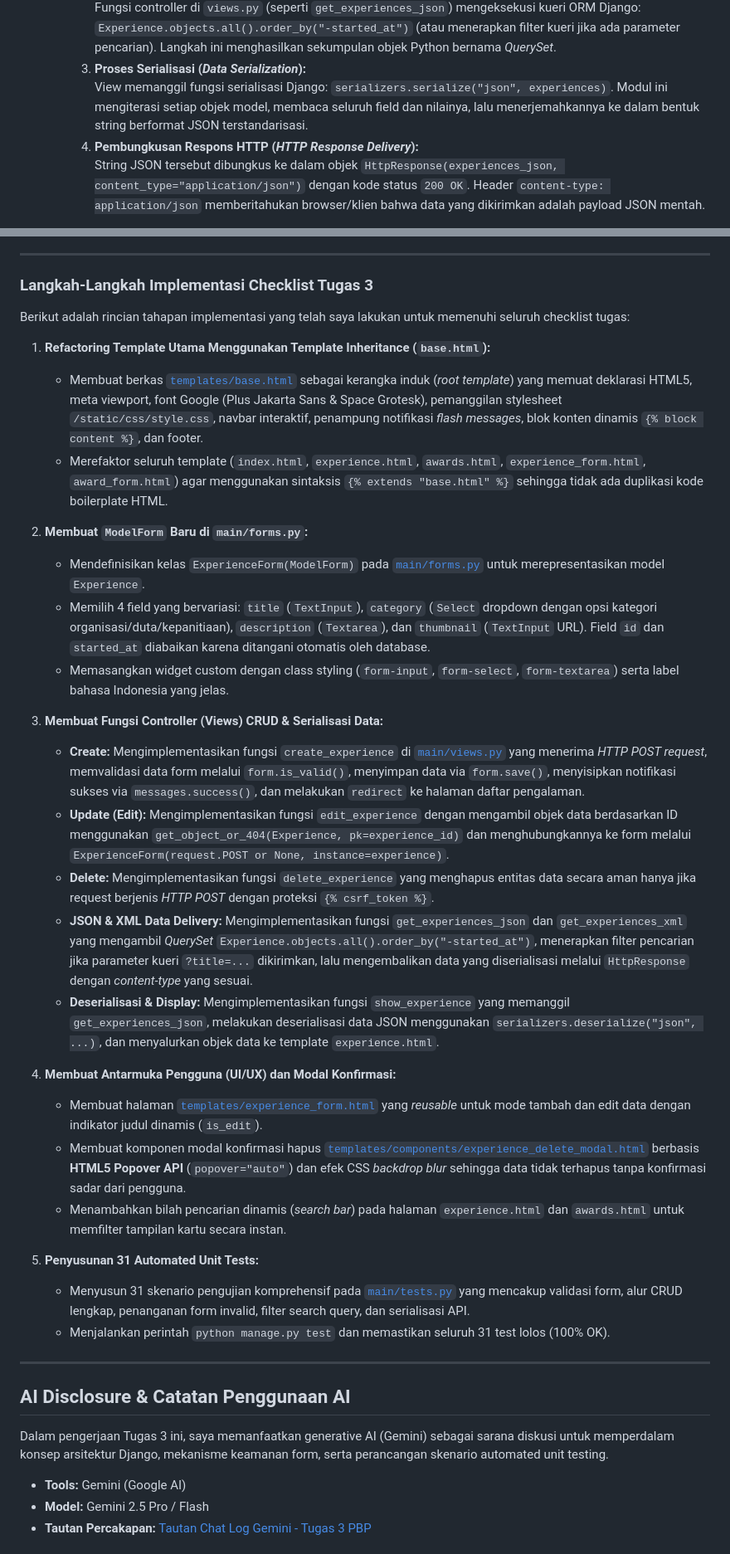
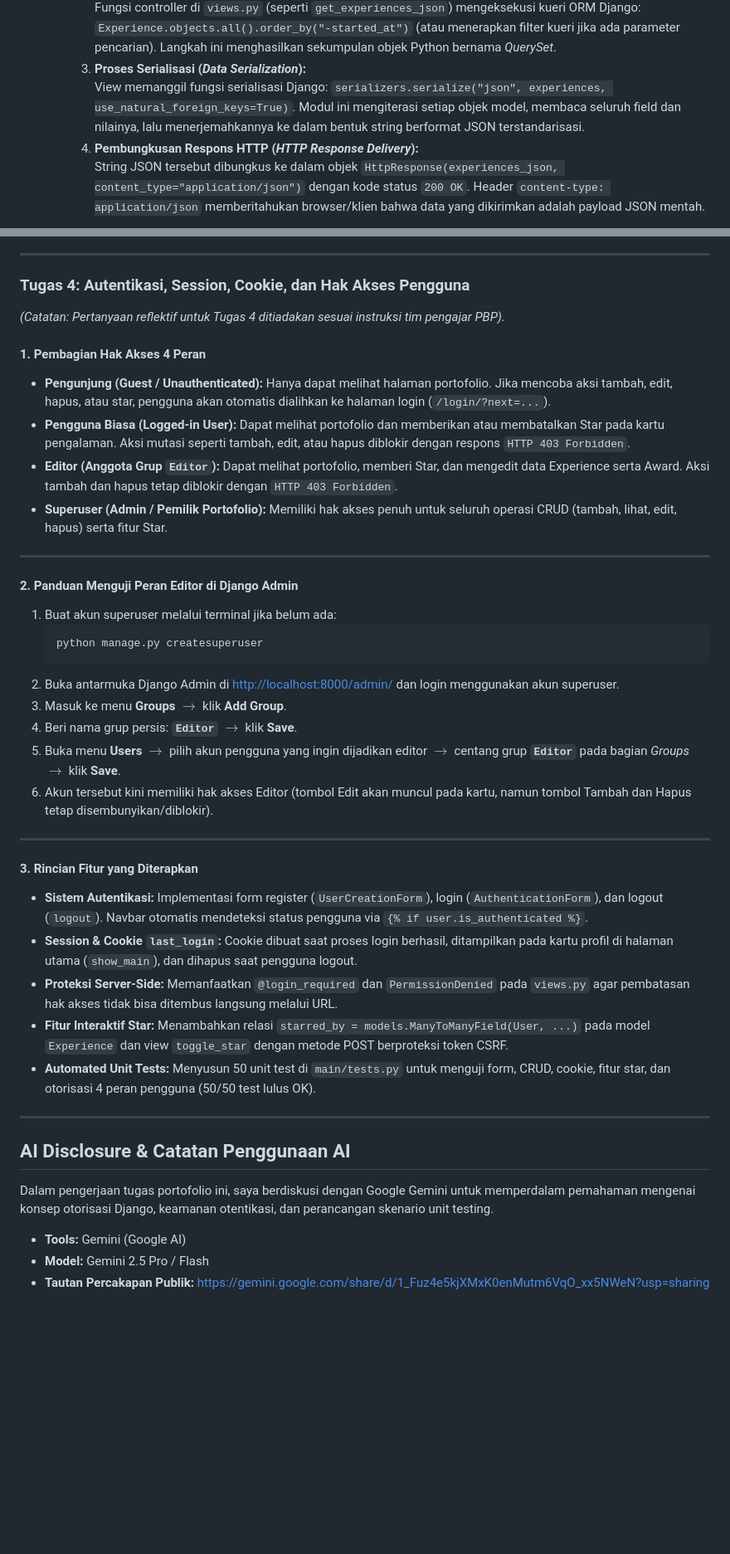
Before and after one commit to jocelinenadine-dev/myportofolio, a Markdown page: README.md, 2 parts joined by grey strips. Shown at 83% size. Rendered like a GitHub page; blank space fills up the shorter version.

Commit message:
docs(readme): lengkapi dokumentasi tugas 4 dan ai disclosure

````diff
--- a/README.md
+++ b/README.md
@@ -260,7 +269,7 @@ Alasan dan bagaimana elemen semantik ini sangat membantu saya dalam membangun we
      2. **Pengambilan Data dari Database via ORM (*QuerySet Retrieval*):**
         Fungsi controller di `views.py` (seperti `get_experiences_json`) mengeksekusi kueri ORM Django: `Experience.objects.all().order_by("-started_at")` (atau menerapkan filter kueri jika ada parameter pencarian). Langkah ini menghasilkan sekumpulan objek Python bernama *QuerySet*.
      3. **Proses Serialisasi (*Data Serialization*):**
-        View memanggil fungsi serialisasi Django: `serializers.serialize("json", experiences)`. Modul ini mengiterasi setiap objek model, membaca seluruh field dan nilainya, lalu menerjemahkannya ke dalam bentuk string berformat JSON terstandarisasi.
+        View memanggil fungsi serialisasi Django: `serializers.serialize("json", experiences, use_natural_foreign_keys=True)`. Modul ini mengiterasi setiap objek model, membaca seluruh field dan nilainya, lalu menerjemahkannya ke dalam bentuk string berformat JSON terstandarisasi.
      4. **Pembungkusan Respons HTTP (*HTTP Response Delivery*):**
         String JSON tersebut dibungkus ke dalam objek `HttpResponse(experiences_json, content_type="application/json")` dengan kode status `200 OK`. Header `content-type: application/json` memberitahukan browser/klien bahwa data yang dikirimkan adalah payload JSON mentah.
 
@@ -271,42 +280,45 @@ Alasan dan bagaimana elemen semantik ini sangat membantu saya dalam membangun we
 
 ---
 
-### Langkah-Langkah Implementasi Checklist Tugas 3
+### Tugas 4: Autentikasi, Session, Cookie, dan Hak Akses Pengguna
 
-Berikut adalah rincian tahapan implementasi yang telah saya lakukan untuk memenuhi seluruh checklist tugas:
+*(Catatan: Pertanyaan reflektif untuk Tugas 4 ditiadakan sesuai instruksi tim pengajar PBP).*
 
-1. **Refactoring Template Utama Menggunakan Template Inheritance (`base.html`):**
-   - Membuat berkas [`templates/base.html`](templates/base.html) sebagai kerangka induk (*root template*) yang memuat deklarasi HTML5, meta viewport, font Google (Plus Jakarta Sans & Space Grotesk), pemanggilan stylesheet `/static/css/style.css`, navbar interaktif, penampung notifikasi *flash messages*, blok konten dinamis `{% block content %}`, dan footer.
-   - Merefaktor seluruh template (`index.html`, `experience.html`, `awards.html`, `experience_form.html`, `award_form.html`) agar menggunakan sintaksis `{% extends "base.html" %}` sehingga tidak ada duplikasi kode boilerplate HTML.
+#### 1. Pembagian Hak Akses 4 Peran
+- **Pengunjung (Guest / Unauthenticated):** Hanya dapat melihat halaman portofolio. Jika mencoba aksi tambah, edit, hapus, atau star, pengguna akan otomatis dialihkan ke halaman login (`/login/?next=...`).
+- **Pengguna Biasa (Logged-in User):** Dapat melihat portofolio dan memberikan atau membatalkan Star pada kartu pengalaman. Aksi mutasi seperti tambah, edit, atau hapus diblokir dengan respons `HTTP 403 Forbidden`.
+- **Editor (Anggota Grup `Editor`):** Dapat melihat portofolio, memberi Star, dan mengedit data Experience serta Award. Aksi tambah dan hapus tetap diblokir dengan `HTTP 403 Forbidden`.
+- **Superuser (Admin / Pemilik Portofolio):** Memiliki hak akses penuh untuk seluruh operasi CRUD (tambah, lihat, edit, hapus) serta fitur Star.
 
-2. **Membuat `ModelForm` Baru di `main/forms.py`:**
-   - Mendefinisikan kelas `ExperienceForm(ModelForm)` pada [`main/forms.py`](main/forms.py) untuk merepresentasikan model `Experience`.
-   - Memilih 4 field yang bervariasi: `title` (`TextInput`), `category` (`Select` dropdown dengan opsi kategori organisasi/duta/kepanitiaan), `description` (`Textarea`), dan `thumbnail` (`TextInput` URL). Field `id` dan `started_at` diabaikan karena ditangani otomatis oleh database.
-   - Memasangkan widget custom dengan class styling (`form-input`, `form-select`, `form-textarea`) serta label bahasa Indonesia yang jelas.
+---
 
-3. **Membuat Fungsi Controller (Views) CRUD & Serialisasi Data:**
-   - **Create:** Mengimplementasikan fungsi `create_experience` di [`main/views.py`](main/views.py) yang menerima *HTTP POST request*, memvalidasi data form melalui `form.is_valid()`, menyimpan data via `form.save()`, menyisipkan notifikasi sukses via `messages.success()`, dan melakukan `redirect` ke halaman daftar pengalaman.
-   - **Update (Edit):** Mengimplementasikan fungsi `edit_experience` dengan mengambil objek data berdasarkan ID menggunakan `get_object_or_404(Experience, pk=experience_id)` dan menghubungkannya ke form melalui `ExperienceForm(request.POST or None, instance=experience)`.
-   - **Delete:** Mengimplementasikan fungsi `delete_experience` yang menghapus entitas data secara aman hanya jika request berjenis *HTTP POST* dengan proteksi `{% csrf_token %}`.
-   - **JSON & XML Data Delivery:** Mengimplementasikan fungsi `get_experiences_json` dan `get_experiences_xml` yang mengambil *QuerySet* `Experience.objects.all().order_by("-started_at")`, menerapkan filter pencarian jika parameter kueri `?title=...` dikirimkan, lalu mengembalikan data yang diserialisasi melalui `HttpResponse` dengan *content-type* yang sesuai.
-   - **Deserialisasi & Display:** Mengimplementasikan fungsi `show_experience` yang memanggil `get_experiences_json`, melakukan deserialisasi data JSON menggunakan `serializers.deserialize("json", ...)`, dan menyalurkan objek data ke template `experience.html`.
+#### 2. Panduan Menguji Peran Editor di Django Admin
+1. Buat akun superuser melalui terminal jika belum ada:
+   ```bash
+   python manage.py createsuperuser
+   ```
+2. Buka antarmuka Django Admin di [http://localhost:8000/admin/](http://localhost:8000/admin/) dan login menggunakan akun superuser.
+3. Masuk ke menu **Groups** $\rightarrow$ klik **Add Group**.
+4. Beri nama grup persis: **`Editor`** $\rightarrow$ klik **Save**.
+5. Buka menu **Users** $\rightarrow$ pilih akun pengguna yang ingin dijadikan editor $\rightarrow$ centang grup **`Editor`** pada bagian *Groups* $\rightarrow$ klik **Save**.
+6. Akun tersebut kini memiliki hak akses Editor (tombol Edit akan muncul pada kartu, namun tombol Tambah dan Hapus tetap disembunyikan/diblokir).
 
-4. **Membuat Antarmuka Pengguna (UI/UX) dan Modal Konfirmasi:**
-   - Membuat halaman [`templates/experience_form.html`](templates/experience_form.html) yang *reusable* untuk mode tambah dan edit data dengan indikator judul dinamis (`is_edit`).
-   - Membuat komponen modal konfirmasi hapus [`templates/components/experience_delete_modal.html`](templates/components/experience_delete_modal.html) berbasis **HTML5 Popover API** (`popover="auto"`) dan efek CSS *backdrop blur* sehingga data tidak terhapus tanpa konfirmasi sadar dari pengguna.
-   - Menambahkan bilah pencarian dinamis (*search bar*) pada halaman `experience.html` dan `awards.html` untuk memfilter tampilan kartu secara instan.
+---
 
-5. **Penyusunan 31 Automated Unit Tests:**
-   - Menyusun 31 skenario pengujian komprehensif pada [`main/tests.py`](main/tests.py) yang mencakup validasi form, alur CRUD lengkap, penanganan form invalid, filter search query, dan serialisasi API.
-   - Menjalankan perintah `python manage.py test` dan memastikan seluruh 31 test lolos (100% OK).
+#### 3. Rincian Fitur yang Diterapkan
+- **Sistem Autentikasi:** Implementasi form register (`UserCreationForm`), login (`AuthenticationForm`), dan logout (`logout`). Navbar otomatis mendeteksi status pengguna via `{% if user.is_authenticated %}`.
+- **Session & Cookie `last_login`:** Cookie dibuat saat proses login berhasil, ditampilkan pada kartu profil di halaman utama (`show_main`), dan dihapus saat pengguna logout.
+- **Proteksi Server-Side:** Memanfaatkan `@login_required` dan `PermissionDenied` pada `views.py` agar pembatasan hak akses tidak bisa ditembus langsung melalui URL.
+- **Fitur Interaktif Star:** Menambahkan relasi `starred_by = models.ManyToManyField(User, ...)` pada model `Experience` dan view `toggle_star` dengan metode POST berproteksi token CSRF.
+- **Automated Unit Tests:** Menyusun 50 unit test di `main/tests.py` untuk menguji form, CRUD, cookie, fitur star, dan otorisasi 4 peran pengguna (50/50 test lulus OK).
 
 ---
 
 ## AI Disclosure & Catatan Penggunaan AI
 
-Dalam pengerjaan Tugas 3 ini, saya memanfaatkan generative AI (Gemini) sebagai sarana diskusi untuk memperdalam konsep arsitektur Django, mekanisme keamanan form, serta perancangan skenario automated unit testing.
+Dalam pengerjaan tugas portofolio ini, saya berdiskusi dengan Google Gemini untuk memperdalam pemahaman mengenai konsep otorisasi Django, keamanan otentikasi, dan perancangan skenario unit testing.
 
 - **Tools:** Gemini (Google AI)
 - **Model:** Gemini 2.5 Pro / Flash
-- **Tautan Percakapan:** [Tautan Chat Log Gemini - Tugas 3 PBP](https://gemini.google.com/share/d/1sY624wqiyiVDcBsovaGRB5HkTiyqBnwo?usp=sharing)
+- **Tautan Percakapan Publik:** [https://gemini.google.com/share/d/1_Fuz4e5kjXMxK0enMutm6VqO_xx5NWeN?usp=sharing](https://gemini.google.com/share/d/1_Fuz4e5kjXMxK0enMutm6VqO_xx5NWeN?usp=sharing)
 
````
Also changed, not shown: other parts of README.md (+17 -60 lines).
